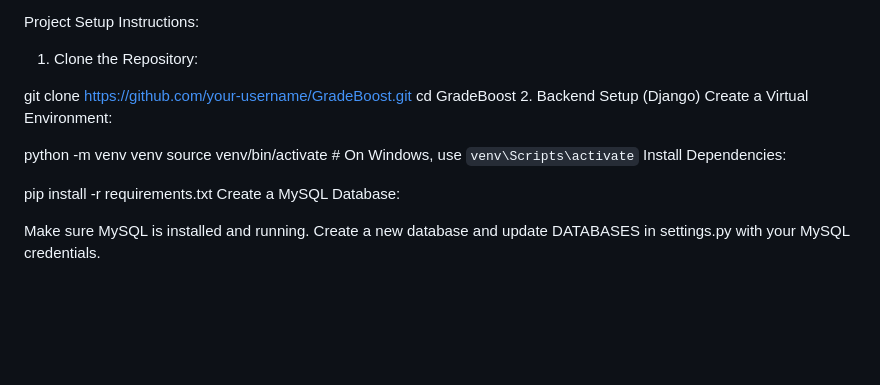
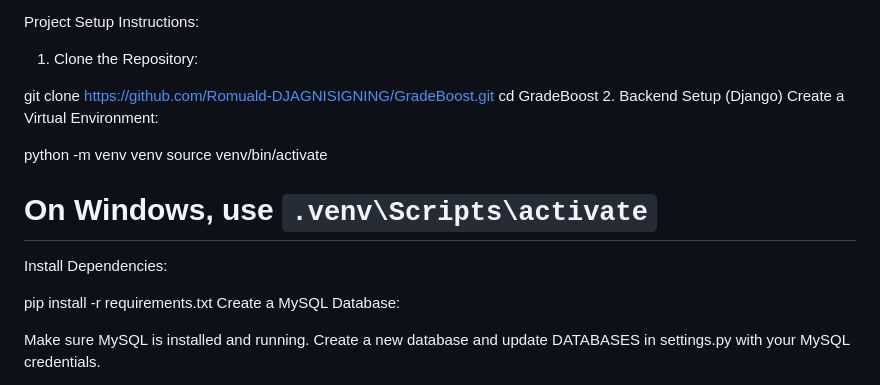
Before and after one commit to Romuald-DJAGNISIGNING/GradeBoost, a Markdown page: README.md, the part around the change. Rendered like a GitHub page; blank space fills up the shorter version.

```diff
--- a/README.md
+++ b/README.md
@@ -41,14 +41,15 @@ Deployment: Docker, Nginx (for web server), and Gunicorn (for WSGI server)
 Project Setup Instructions:
 1. Clone the Repository:
 
-git clone https://github.com/your-username/GradeBoost.git
+git clone https://github.com/Romuald-DJAGNISIGNING/GradeBoost.git
 cd GradeBoost
 2. Backend Setup (Django)
 Create a Virtual Environment:
 
 
 python -m venv venv
-source venv/bin/activate  # On Windows, use `venv\Scripts\activate`
+source venv/bin/activate
+# On Windows, use `.venv\Scripts\activate`
 Install Dependencies:
 
 
```
